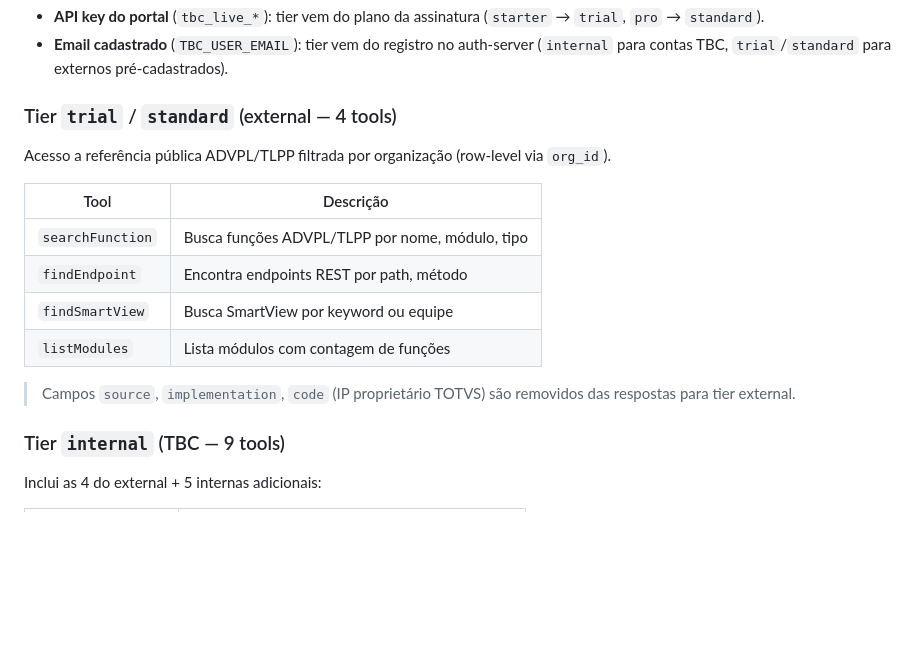
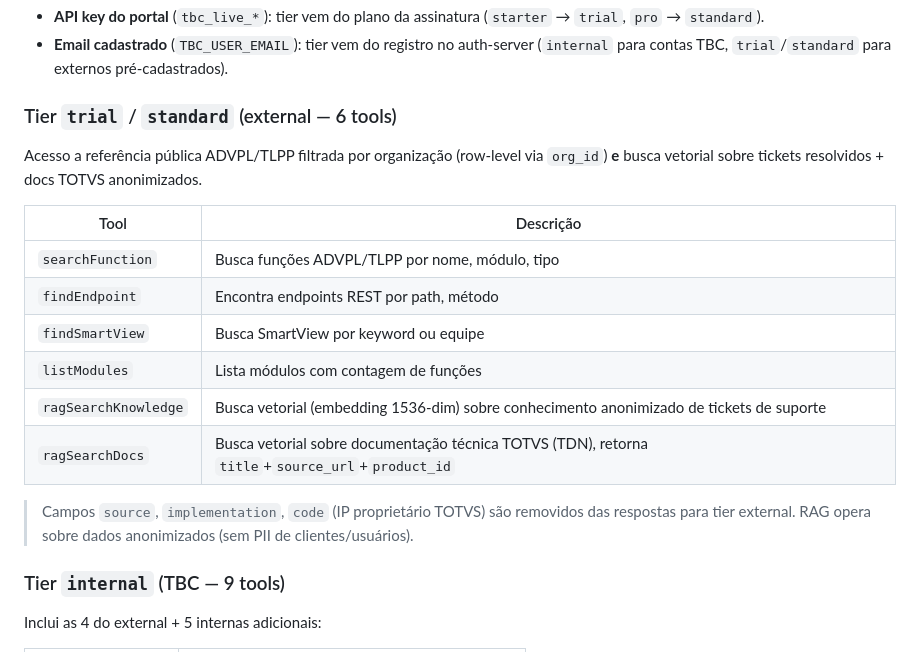
Before and after one commit to tbc-servicos/dataagile-agent-kit, a Markdown page: protheus/README.md, the part around the change. Drawn GitHub-style; blank space fills up the shorter version.

```diff
--- a/protheus/README.md
+++ b/protheus/README.md
@@ -269,9 +269,9 @@ O MCP remoto bifurca por **tier** do usuário, resolvido server-side a partir da
 - **API key do portal** (`tbc_live_*`): tier vem do plano da assinatura (`starter` → `trial`, `pro` → `standard`).
 - **Email cadastrado** (`TBC_USER_EMAIL`): tier vem do registro no auth-server (`internal` para contas TBC, `trial`/`standard` para externos pré-cadastrados).
 
-### Tier `trial` / `standard` (external — 4 tools)
+### Tier `trial` / `standard` (external — 6 tools)
 
-Acesso a referência pública ADVPL/TLPP filtrada por organização (row-level via `org_id`).
+Acesso a referência pública ADVPL/TLPP filtrada por organização (row-level via `org_id`) **e** busca vetorial sobre tickets resolvidos + docs TOTVS anonimizados.
 
 | Tool | Descrição |
 |------|-----------|
@@ -279,8 +279,10 @@ Acesso a referência pública ADVPL/TLPP filtrada por organização (row-level v
 | `findEndpoint` | Encontra endpoints REST por path, método |
 | `findSmartView` | Busca SmartView por keyword ou equipe |
 | `listModules` | Lista módulos com contagem de funções |
+| `ragSearchKnowledge` | Busca vetorial (embedding 1536-dim) sobre conhecimento anonimizado de tickets de suporte |
+| `ragSearchDocs` | Busca vetorial sobre documentação técnica TOTVS (TDN), retorna `title`+`source_url`+`product_id` |
 
-> Campos `source`, `implementation`, `code` (IP proprietário TOTVS) são removidos das respostas para tier external.
+> Campos `source`, `implementation`, `code` (IP proprietário TOTVS) são removidos das respostas para tier external. RAG opera sobre dados anonimizados (sem PII de clientes/usuários).
 
 ### Tier `internal` (TBC — 9 tools)
 
```
